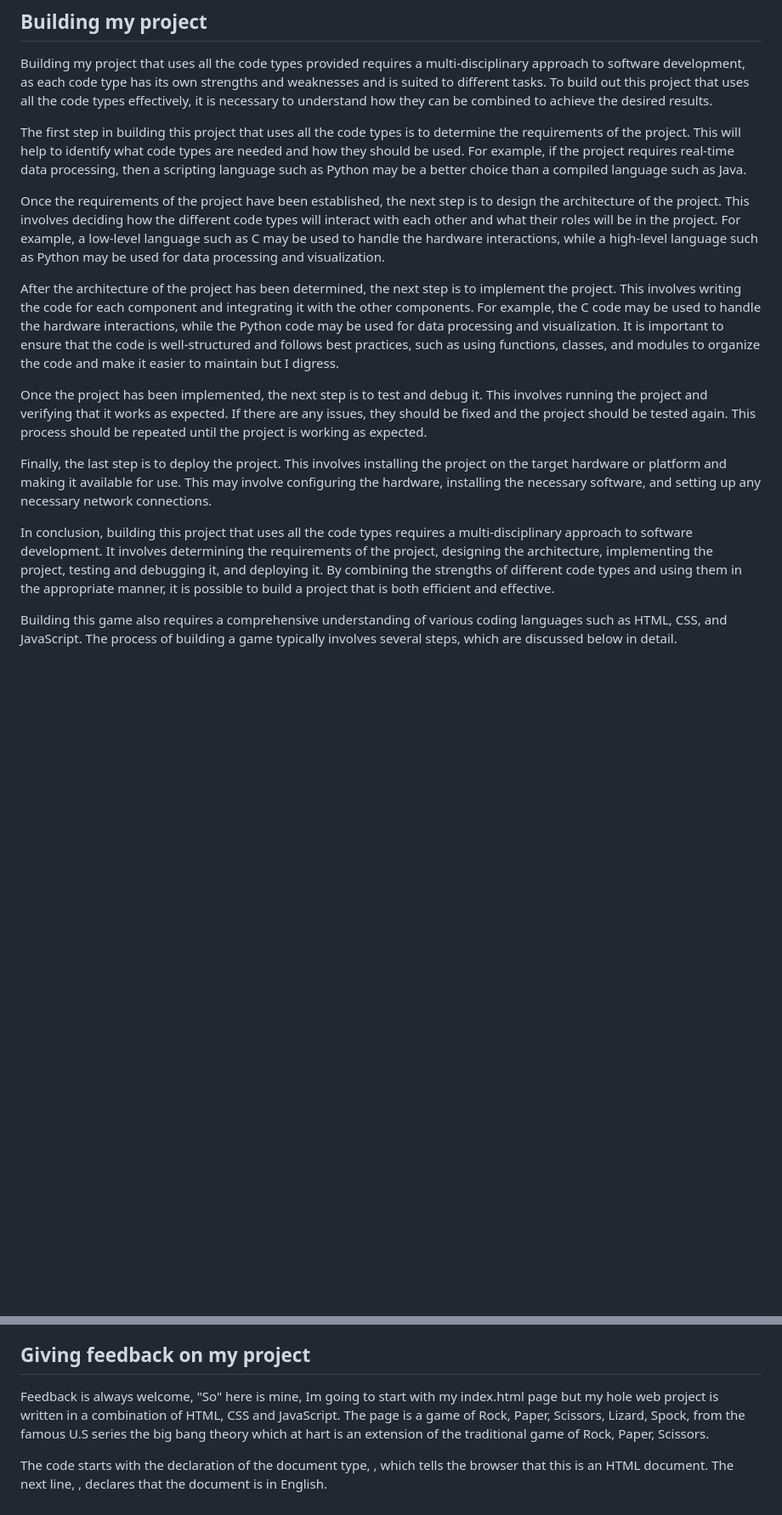
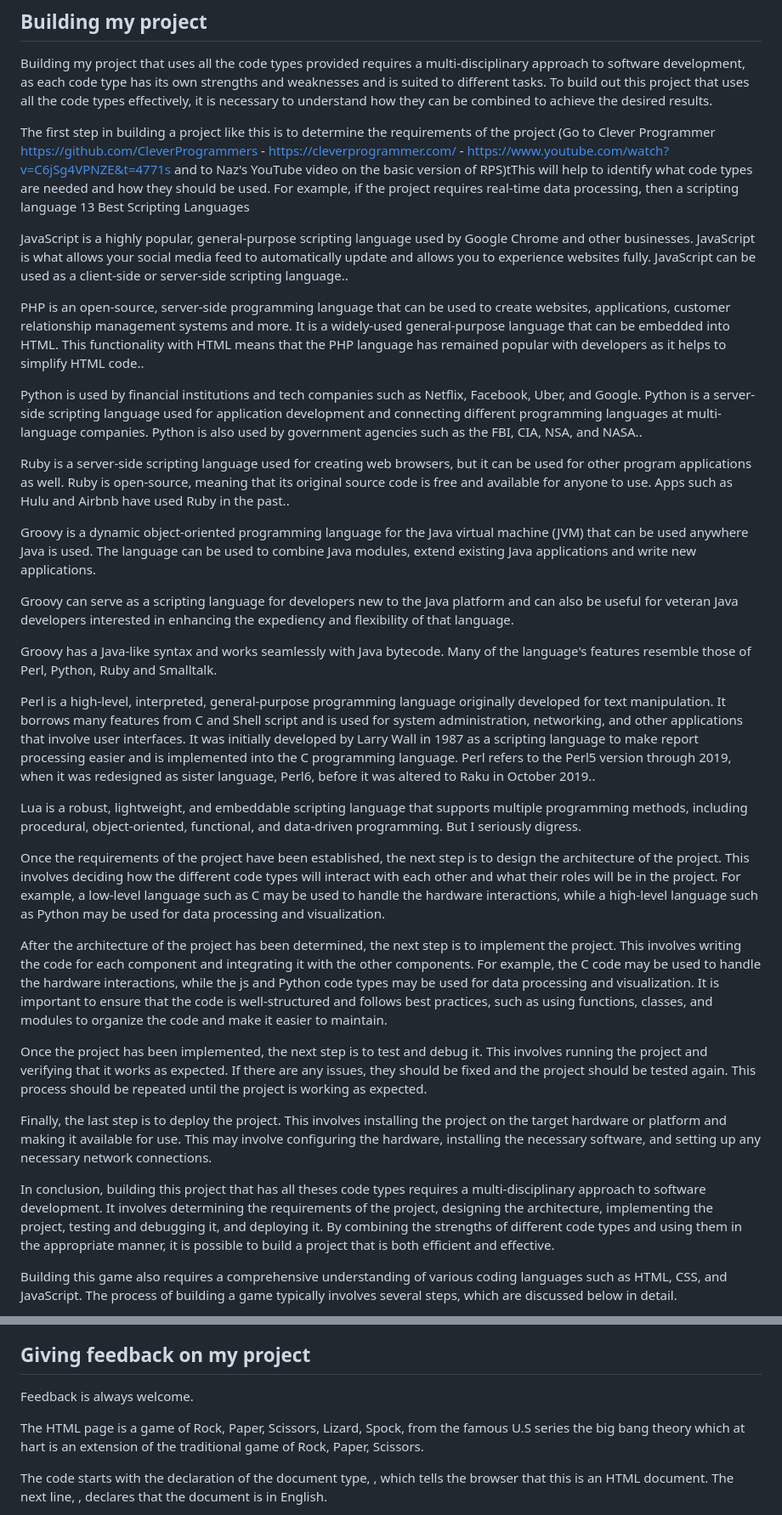
Before and after one commit to AOL83/rock-paper-scissors-lizards-spok-2, a Markdown page: README.md, 2 parts joined by grey strips. Shown: that part at 85% size. Rendered like a GitHub page; blank space fills up the shorter version.

Commit message:
Added new infomation to read me file

```diff
--- a/README.md
+++ b/README.md
@@ -56,17 +56,38 @@ Want some support on the challenge? [Join our Slack community](https://www.front
 
 Building my project that uses all the code types provided requires a multi-disciplinary approach to software development, as each code type has its own strengths and weaknesses and is suited to different tasks. To build out this project that uses all the code types effectively, it is necessary to understand how they can be combined to achieve the desired results.
 
-The first step in building this project that uses all the code types is to determine the requirements of the project. This will help to identify what code types are needed and how they should be used. For example, if the project requires real-time data processing, then a scripting language such as Python may be a better choice than a compiled language such as Java.
+The first step in building a project like this is to determine the requirements of the project (Go to Clever Programmer https://github.com/CleverProgrammers - https://cleverprogrammer.com/ - https://www.youtube.com/watch?v=C6jSg4VPNZE&t=4771s and to Naz's YouTube video on the basic version of RPS)tThis will help to identify what code types are needed and how they should be used. For example, if the project requires real-time data processing, then a scripting language
+13 Best Scripting Languages
+
+JavaScript is a highly popular, general-purpose scripting language used by Google Chrome and other businesses. JavaScript is what allows your social media feed to automatically update and allows you to experience websites fully. JavaScript can be used as a client-side or server-side scripting language..
+
+PHP is an open-source, server-side programming language that can be used to create websites, applications, customer relationship management systems and more. It is a widely-used general-purpose language that can be embedded into HTML. This functionality with HTML means that the PHP language has remained popular with developers as it helps to simplify HTML code..
+
+Python is used by financial institutions and tech companies such as Netflix, Facebook, Uber, and Google. Python is a server-side scripting language used for application development and connecting different programming languages at multi-language companies. Python is also used by government agencies such as the FBI, CIA, NSA, and NASA..
+
+Ruby is a server-side scripting language used for creating web browsers, but it can be used for other program applications as well. Ruby is open-source, meaning that its original source code is free and available for anyone to use. Apps such as Hulu and Airbnb have used Ruby in the past..
+
+Groovy is a dynamic object-oriented programming language for the Java virtual machine (JVM) that can be used anywhere Java is used. The language can be used to combine Java modules, extend existing Java applications and write new applications.
+
+Groovy can serve as a scripting language for developers new to the Java platform and can also be useful for veteran Java developers interested in enhancing the expediency and flexibility of that language.
+
+Groovy has a Java-like syntax and works seamlessly with Java bytecode. Many of the language's features resemble those of Perl, Python, Ruby and Smalltalk.
+
+Perl is a high-level, interpreted, general-purpose programming language originally developed for text manipulation. It borrows many features from C and Shell script and is used for system administration, networking, and other applications that involve user interfaces. It was initially developed by Larry Wall in 1987 as a scripting language to make report processing easier and is implemented into the C programming language. Perl refers to the Perl5 version through 2019, when it was redesigned as sister language, Perl6, before it was altered to Raku in October 2019..
+
+Lua is a robust, lightweight, and embeddable scripting language that supports multiple programming methods, including procedural, object-oriented, functional, and data-driven programming.
+But I seriously digress.
+
 
 Once the requirements of the project have been established, the next step is to design the architecture of the project. This involves deciding how the different code types will interact with each other and what their roles will be in the project. For example, a low-level language such as C may be used to handle the hardware interactions, while a high-level language such as Python may be used for data processing and visualization.
 
-After the architecture of the project has been determined, the next step is to implement the project. This involves writing the code for each component and integrating it with the other components. For example, the C code may be used to handle the hardware interactions, while the Python code may be used for data processing and visualization. It is important to ensure that the code is well-structured and follows best practices, such as using functions, classes, and modules to organize the code and make it easier to maintain but I digress.
+After the architecture of the project has been determined, the next step is to implement the project. This involves writing the code for each component and integrating it with the other components. For example, the C code may be used to handle the hardware interactions, while the js and Python code types may be used for data processing and visualization. It is important to ensure that the code is well-structured and follows best practices, such as using functions, classes, and modules to organize the code and make it easier to maintain.
 
 Once the project has been implemented, the next step is to test and debug it. This involves running the project and verifying that it works as expected. If there are any issues, they should be fixed and the project should be tested again. This process should be repeated until the project is working as expected.
 
 Finally, the last step is to deploy the project. This involves installing the project on the target hardware or platform and making it available for use. This may involve configuring the hardware, installing the necessary software, and setting up any necessary network connections.
 
-In conclusion, building this project that uses all the code types requires a multi-disciplinary approach to software development. It involves determining the requirements of the project, designing the architecture, implementing the project, testing and debugging it, and deploying it. By combining the strengths of different code types and using them in the appropriate manner, it is possible to build a project that is both efficient and effective.
+In conclusion, building this project that has all theses code types requires a multi-disciplinary approach to software development. It involves determining the requirements of the project, designing the architecture, implementing the project, testing and debugging it, and deploying it. By combining the strengths of different code types and using them in the appropriate manner, it is possible to build a project that is both efficient and effective.
 
 Building this game also requires a comprehensive understanding of various coding languages such as HTML, CSS, and JavaScript. The process of building a game typically involves several steps, which are discussed below in detail.
 
@@ -132,7 +153,9 @@ Note: You can repeat steps 6 to 8 every time you make changes to your project an
 ## Giving feedback on my project
 
 
-Feedback is always welcome, "So" here is mine, Im going to start with my index.html page but my hole web project is written in a combination of HTML, CSS and JavaScript. The page is a game of Rock, Paper, Scissors, Lizard, Spock, from the famous U.S series the big bang theory which at hart is an extension of the traditional game of Rock, Paper, Scissors.
+Feedback is always welcome.
+
+The HTML page is a game of Rock, Paper, Scissors, Lizard, Spock, from the famous U.S series the big bang theory which at hart is an extension of the traditional game of Rock, Paper, Scissors.
 
 The code starts with the declaration of the document type, <!DOCTYPE html>, which tells the browser that this is an HTML document. The next line, <html lang="en">, declares that the document is in English.
 
```
Also changed, not shown: other parts of README.md (+6 -6 lines).
